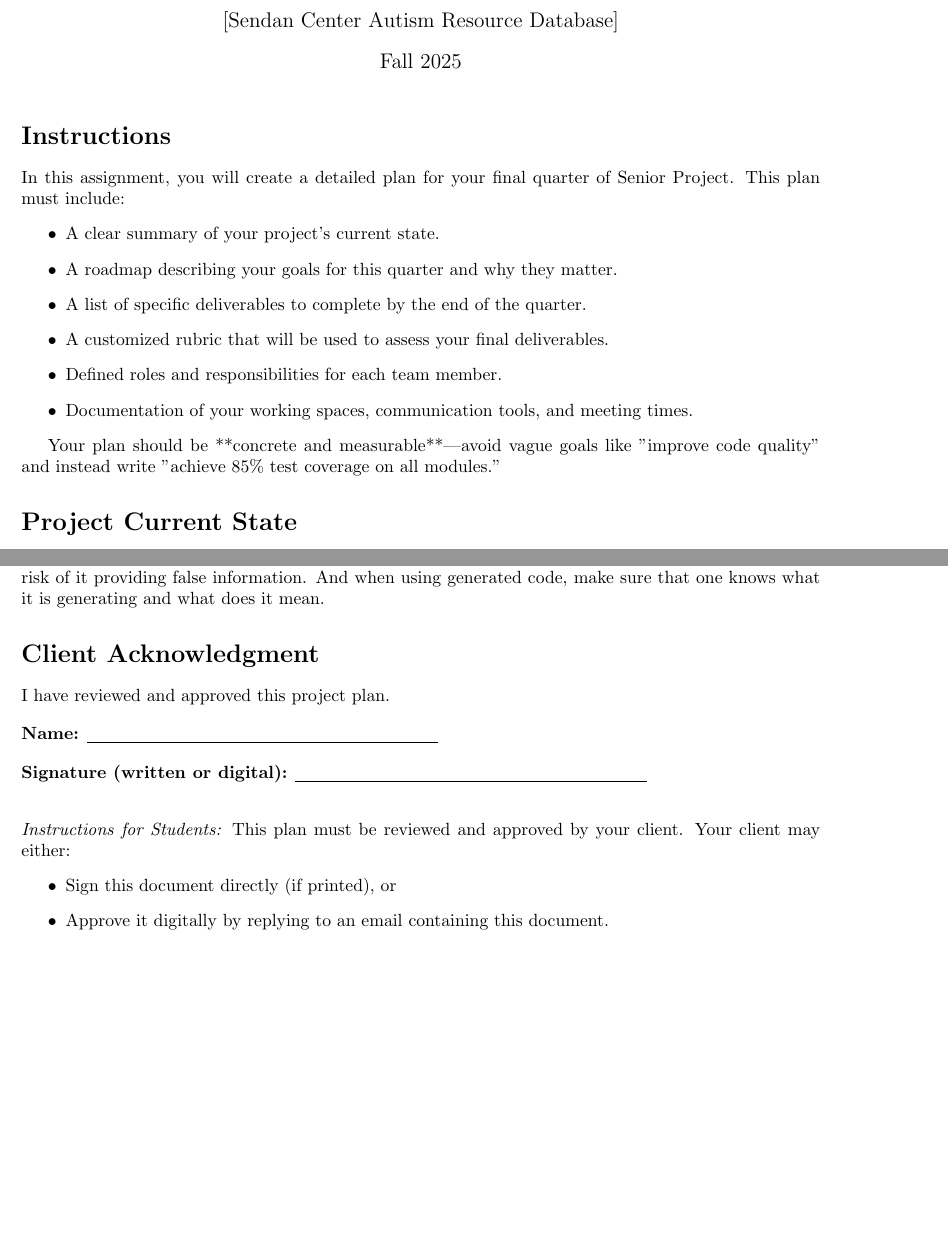
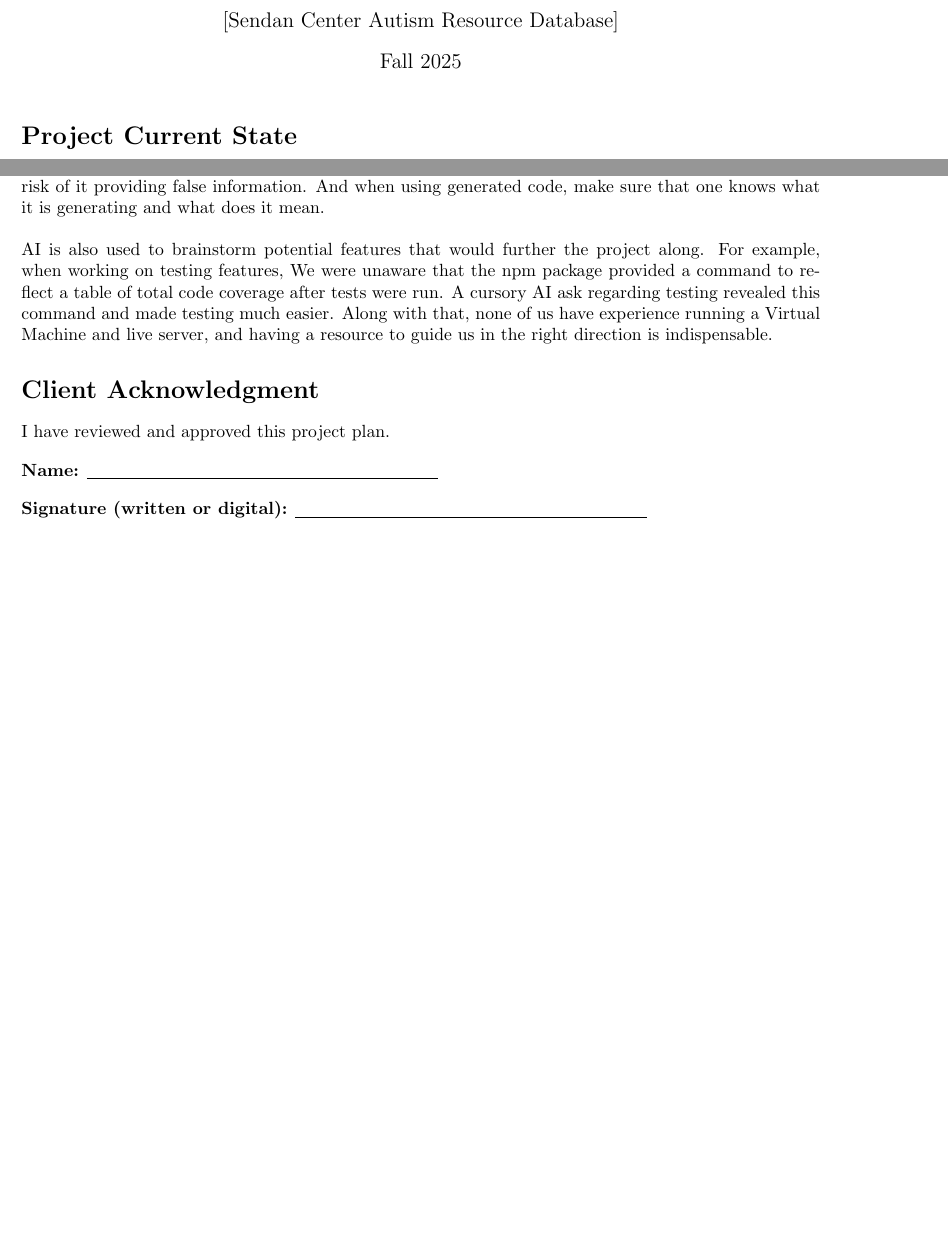
Before and after one commit to TipsyCanoe/Autism-Spectrum-Disorder-ASD-Treatment-Database, a LaTeX document (quarterly_plan.tex): two parts of pages 1 and 3 of 3, joined at a grey line, cut so that both start at the same text, the shorter picture padded with empty space. Compiled offline with pdfLaTeX.

Commit message:
Revise project plan by removing instructions, adding paragraph on AI
Removed instructions section, tweaked a bit

```diff
--- a/quarterly_plan.tex
+++ b/quarterly_plan.tex
@@ -15,19 +15,6 @@
 
 \maketitle
 
-\section*{Instructions}
-In this assignment, you will create a detailed plan for your final quarter of Senior Project.
-This plan must include:
-\begin{itemize}
-    \item A clear summary of your project’s current state.
-    \item A roadmap describing your goals for this quarter and why they matter.
-    \item A list of specific deliverables to complete by the end of the quarter.
-    \item A customized rubric that will be used to assess your final deliverables.
-    \item Defined roles and responsibilities for each team member.
-    \item Documentation of your working spaces, communication tools, and meeting times.
-\end{itemize}
-
-Your plan should be **concrete and measurable**—avoid vague goals like "improve code quality" and instead write "achieve 85\% test coverage on all modules."
 
 \section*{Project Current State}
 This project has a frontend, backend database, integration, and a working search function. We currently have around 80\% code coverage regarding testing. Currently hosted by WWU at star.cs.wwu.edu. We have more to implement, primarily regarding database expansion, frontend completion (filling in non-critical gaps), and narrowing the search function for more accurate results.
@@ -104,7 +91,8 @@ Your rubric should include at least 5--6 criteria. Adapt the criteria to your pr
 
 \section*{Role of AI}
 %Describe whether you plan on using AI in your senior project and why. If yes, list the tools you intend to use and describe how you will use each of them. Reflect on the benefits and risks of using (or not using) AI.
-We have used generative AI to create boiler plate code (in regarding testing, typing out "name = main" methods, etc.), and have used it to brainstorm examples of existing systems similar to what we are doing now. These examples are manually reviewed, and always treated with caution to what info they provide. AI can be a large help in reducing time for research and typing out tedious code, but there is always a risk of it providing false information. And when using generated code, make sure that one knows what it is generating and what does it mean.
+We have used generative AI to create boiler plate code (in regarding testing, typing out "name = main" methods, etc.), and have used it to brainstorm examples of existing systems similar to what we are doing now. These examples are manually reviewed, and always treated with caution to what info they provide. AI can be a large help in reducing time for research and typing out tedious code, but there is always a risk of it providing false information. And when using generated code, make sure that one knows what it is generating and what does it mean. \\\\
+AI is also used to brainstorm potential features that would further the project along. For example, when working on testing features, We were unaware that the npm package provided a command to reflect a table of total code coverage after tests were run. A cursory AI ask regarding testing revealed this command and made testing much easier. Along with that, none of us have experience running a Virtual Machine and live server, and having a resource to guide us in the right direction is indispensable.
 
 \section*{Client Acknowledgment}
 I have reviewed and approved this project plan.
@@ -115,13 +103,5 @@ I have reviewed and approved this project plan.
 \vspace{1em}
 \noindent\textbf{Signature (written or digital):} \underline{\hspace{7cm}}
 
-\vspace{2em}
-\noindent\textit{Instructions for Students:}
-This plan must be reviewed and approved by your client.
-Your client may either:
-\begin{itemize}
-    \item Sign this document directly (if printed), or
-    \item Approve it digitally by replying to an email containing this document.
-\end{itemize}
 
 \end{document}
```
Also changed, not shown: quarterly_plan.tex (6 more changed lines).
